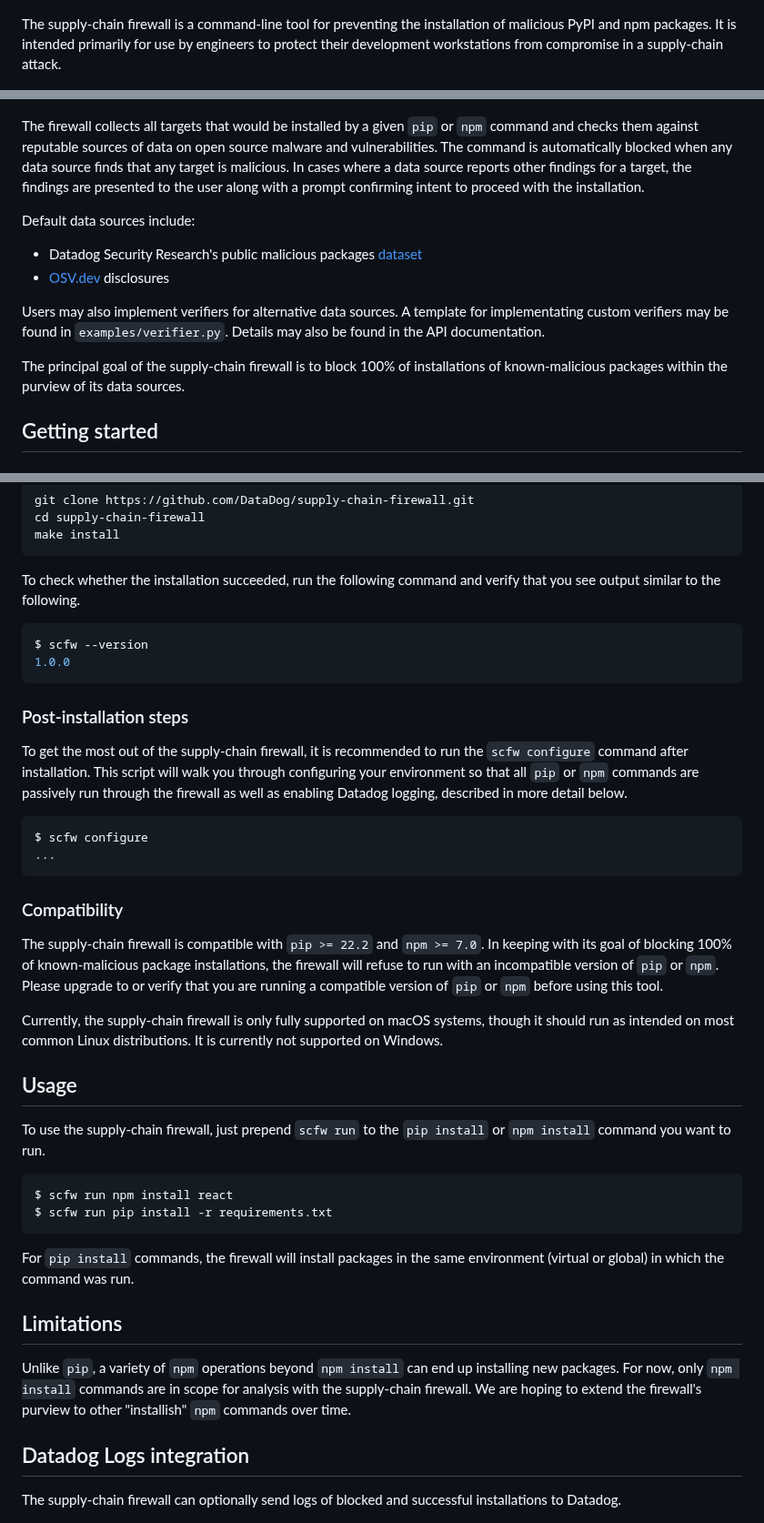
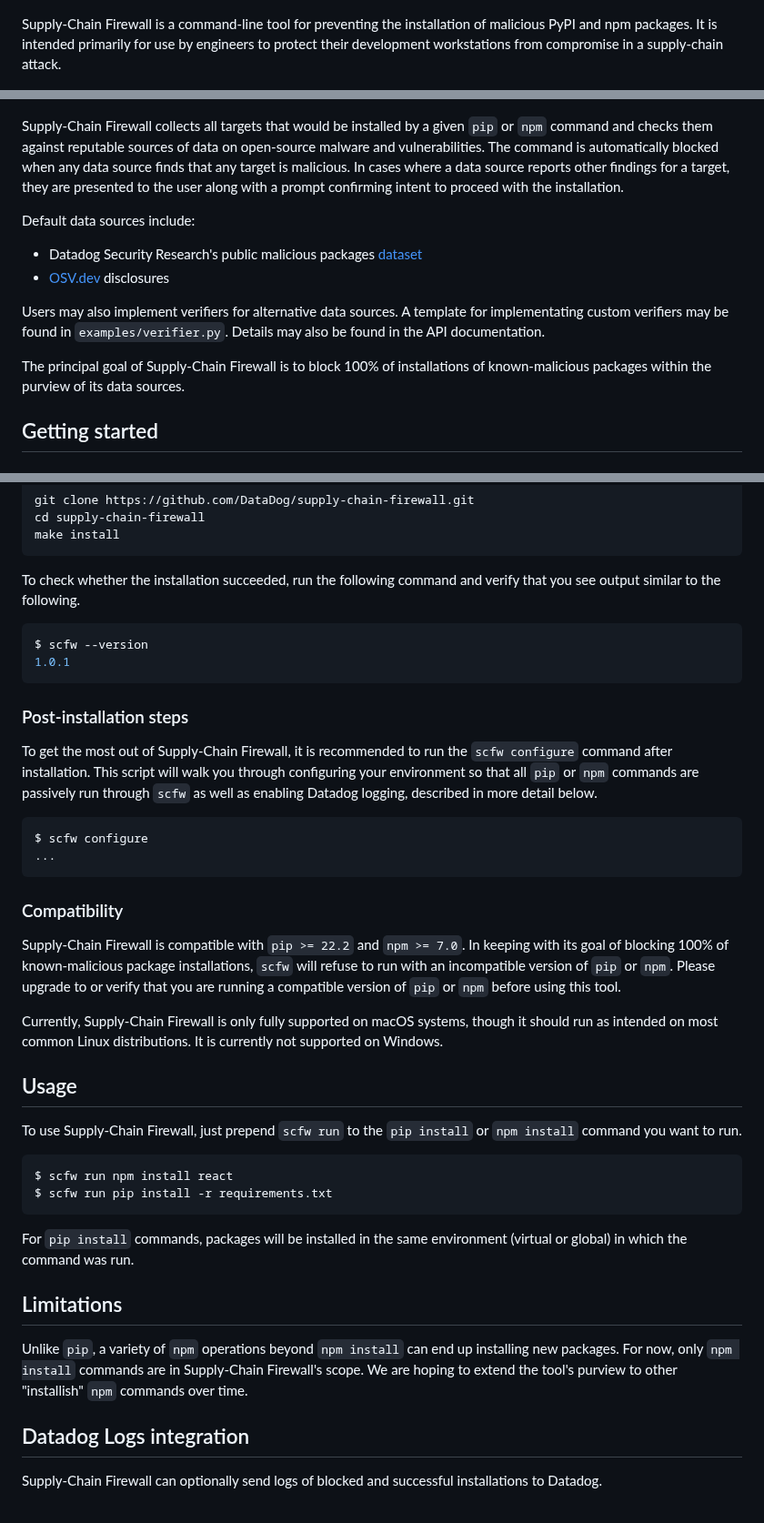
Before and after one commit to DataDog/supply-chain-firewall, a Markdown page: README.md, 3 parts joined by grey strips. Shown at 91% size. Drawn GitHub-style.

Commit message:
Use names consistently in README

````diff
--- a/README.md
+++ b/README.md
@@ -7,11 +7,11 @@
   <img src="./images/logo.png" alt="Supply-Chain Firewall" width="300" />
 </p>
 
-The supply-chain firewall is a command-line tool for preventing the installation of malicious PyPI and npm packages.  It is intended primarily for use by engineers to protect their development workstations from compromise in a supply-chain attack.
+Supply-Chain Firewall is a command-line tool for preventing the installation of malicious PyPI and npm packages.  It is intended primarily for use by engineers to protect their development workstations from compromise in a supply-chain attack.
 
 ![scfw demo usage](images/demo.gif)
 
-The firewall collects all targets that would be installed by a given `pip` or `npm` command and checks them against reputable sources of data on open source malware and vulnerabilities.  The command is automatically blocked when any data source finds that any target is malicious.  In cases where a data source reports other findings for a target, the findings are presented to the user along with a prompt confirming intent to proceed with the installation.
+Supply-Chain Firewall collects all targets that would be installed by a given `pip` or `npm` command and checks them against reputable sources of data on open-source malware and vulnerabilities.  The command is automatically blocked when any data source finds that any target is malicious.  In cases where a data source reports other findings for a target, they are presented to the user along with a prompt confirming intent to proceed with the installation.
 
 Default data sources include:
 
@@ -20,7 +20,7 @@ Default data sources include:
 
 Users may also implement verifiers for alternative data sources. A template for implementating custom verifiers may be found in `examples/verifier.py`. Details may also be found in the API documentation.
 
-The principal goal of the supply-chain firewall is to block 100% of installations of known-malicious packages within the purview of its data sources.
+The principal goal of Supply-Chain Firewall is to block 100% of installations of known-malicious packages within the purview of its data sources.
 
 ## Getting started
 
@@ -37,12 +37,12 @@ make install
 To check whether the installation succeeded, run the following command and verify that you see output similar to the following.
 ```bash
 $ scfw --version
-1.0.0
+1.0.1
 ```
 
 ### Post-installation steps
 
-To get the most out of the supply-chain firewall, it is recommended to run the `scfw configure` command after installation.  This script will walk you through configuring your environment so that all `pip` or `npm` commands are passively run through the firewall as well as enabling Datadog logging, described in more detail below.
+To get the most out of Supply-Chain Firewall, it is recommended to run the `scfw configure` command after installation.  This script will walk you through configuring your environment so that all `pip` or `npm` commands are passively run through `scfw` as well as enabling Datadog logging, described in more detail below.
 
 ```bash
 $ scfw configure
@@ -51,28 +51,28 @@ $ scfw configure
 
 ### Compatibility
 
-The supply-chain firewall is compatible with `pip >= 22.2` and `npm >= 7.0`.  In keeping with its goal of blocking 100% of known-malicious package installations, the firewall will refuse to run with an incompatible version of `pip` or `npm`.  Please upgrade to or verify that you are running a compatible version of `pip` or `npm` before using this tool.
+Supply-Chain Firewall is compatible with `pip >= 22.2` and `npm >= 7.0`.  In keeping with its goal of blocking 100% of known-malicious package installations, `scfw` will refuse to run with an incompatible version of `pip` or `npm`.  Please upgrade to or verify that you are running a compatible version of `pip` or `npm` before using this tool.
 
-Currently, the supply-chain firewall is only fully supported on macOS systems, though it should run as intended on most common Linux distributions.  It is currently not supported on Windows.
+Currently, Supply-Chain Firewall is only fully supported on macOS systems, though it should run as intended on most common Linux distributions.  It is currently not supported on Windows.
 
 ## Usage
 
-To use the supply-chain firewall, just prepend `scfw run` to the `pip install` or `npm install` command you want to run.
+To use Supply-Chain Firewall, just prepend `scfw run` to the `pip install` or `npm install` command you want to run.
 
 ```
 $ scfw run npm install react
 $ scfw run pip install -r requirements.txt
 ```
 
-For `pip install` commands, the firewall will install packages in the same environment (virtual or global) in which the command was run.
+For `pip install` commands, packages will be installed in the same environment (virtual or global) in which the command was run.
 
 ## Limitations
 
-Unlike `pip`, a variety of `npm` operations beyond `npm install` can end up installing new packages.  For now, only `npm install` commands are in scope for analysis with the supply-chain firewall.  We are hoping to extend the firewall's purview to other "installish" `npm` commands over time.
+Unlike `pip`, a variety of `npm` operations beyond `npm install` can end up installing new packages.  For now, only `npm install` commands are in Supply-Chain Firewall's scope.  We are hoping to extend the tool's purview to other "installish" `npm` commands over time.
 
 ## Datadog Logs integration
 
-The supply-chain firewall can optionally send logs of blocked and successful installations to Datadog.
+Supply-Chain Firewall can optionally send logs of blocked and successful installations to Datadog.
 
 ![scfw datadog log](images/datadog_log.png)
 
````
Also changed, not shown: other parts of README.md (+2 -2 lines).
